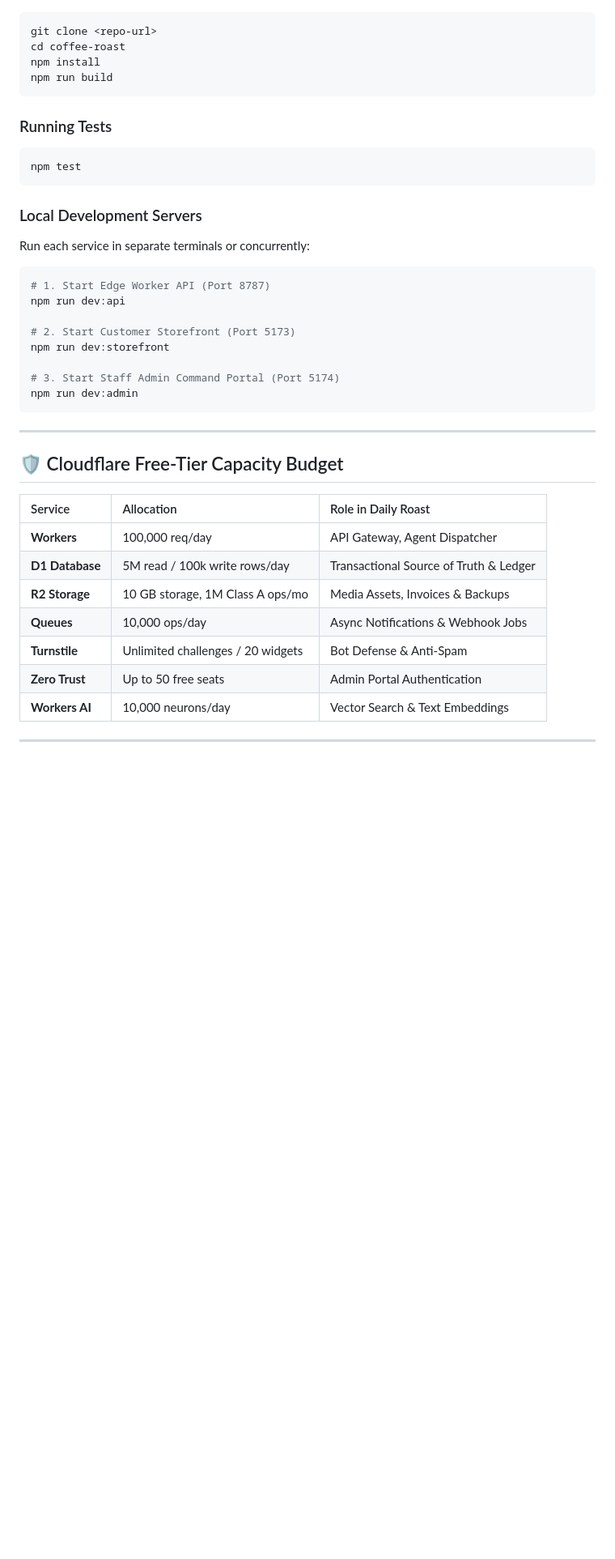
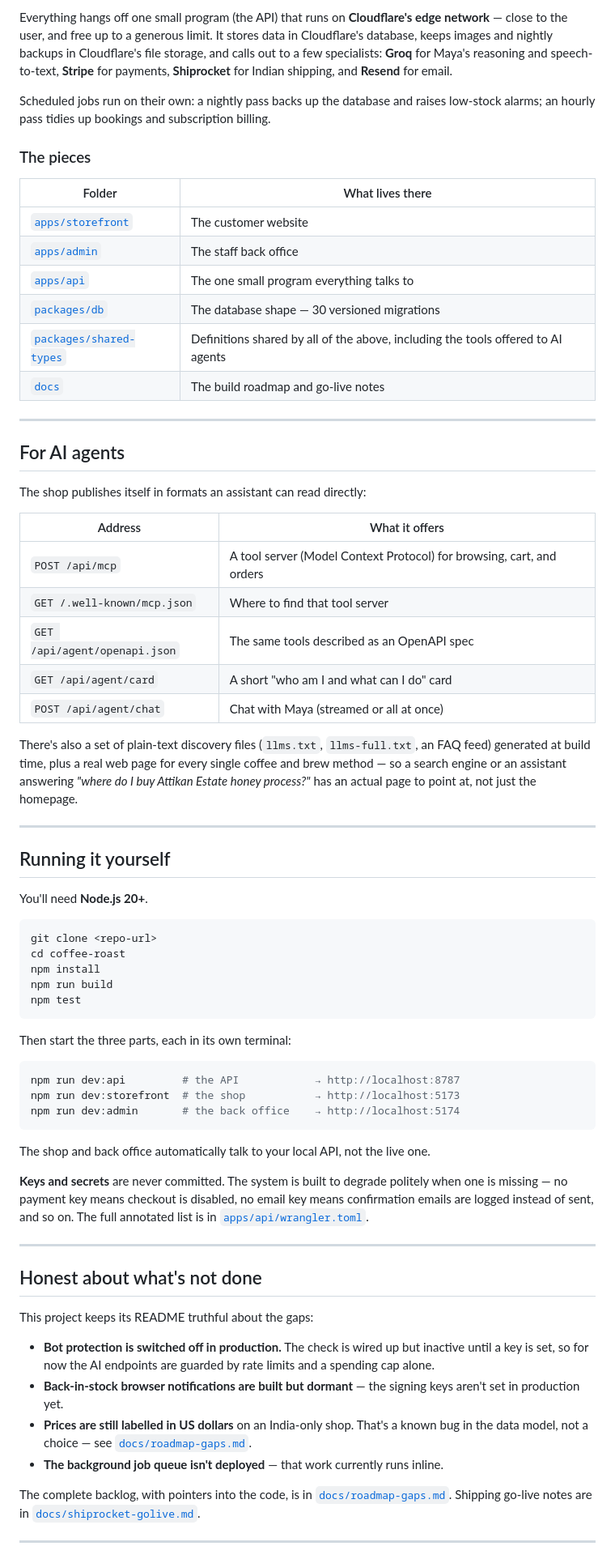
Before and after one commit to awspalem/daily-grind-coffee, a Markdown page: README.md, the part around one of its changes. Shown at 81% size. Drawn GitHub-style; blank space fills up the shorter version.

````diff
--- a/README.md
+++ b/README.md
@@ -60,42 +78,72 @@ coffee-roast/
+Everything hangs off one small program (the API) that runs on **Cloudflare's edge network** — close to the user, and free up to a generous limit. It stores data in Cloudflare's database, keeps images and nightly backups in Cloudflare's file storage, and calls out to a few specialists: **Groq** for Maya's reasoning and speech-to-text, **Stripe** for payments, **Shiprocket** for Indian shipping, and **Resend** for email.
+
+Scheduled jobs run on their own: a nightly pass backs up the database and raises low-stock alarms; an hourly pass tidies up bookings and subscription billing.
+
+### The pieces
+
+| Folder | What lives there |
+| --- | --- |
+| [`apps/storefront`](apps/storefront) | The customer website |
+| [`apps/admin`](apps/admin) | The staff back office |
+| [`apps/api`](apps/api) | The one small program everything talks to |
+| [`packages/db`](packages/db) | The database shape — 30 versioned migrations |
+| [`packages/shared-types`](packages/shared-types) | Definitions shared by all of the above, including the tools offered to AI agents |
+| [`docs`](docs) | The build roadmap and go-live notes |
+
+---
+
+## For AI agents
+
+The shop publishes itself in formats an assistant can read directly:
+
+| Address | What it offers |
+| --- | --- |
+| `POST /api/mcp` | A tool server (Model Context Protocol) for browsing, cart, and orders |
+| `GET /.well-known/mcp.json` | Where to find that tool server |
+| `GET /api/agent/openapi.json` | The same tools described as an OpenAPI spec |
+| `GET /api/agent/card` | A short "who am I and what can I do" card |
+| `POST /api/agent/chat` | Chat with Maya (streamed or all at once) |
+
+There's also a set of plain-text discovery files (`llms.txt`, `llms-full.txt`, an FAQ feed) generated at build time, plus a real web page for every single coffee and brew method — so a search engine or an assistant answering *"where do I buy Attikan Estate honey process?"* has an actual page to point at, not just the homepage.
+
+---
+
+## Running it yourself
+
+You'll need **Node.js 20+**.
+
 ```bash
 git clone <repo-url>
 cd coffee-roast
 npm install
 npm run build
-```
-
-### Running Tests
-```bash
 npm test
 ```
 
-### Local Development Servers
-Run each service in separate terminals or concurrently:
+Then start the three parts, each in its own terminal:
 
 ```bash
-# 1. Start Edge Worker API (Port 8787)
-npm run dev:api
+npm run dev:api         # the API            → http://localhost:8787
+npm run dev:storefront  # the shop           → http://localhost:5173
+npm run dev:admin       # the back office    → http://localhost:5174
+```
 
-# 2. Start Customer Storefront (Port 5173)
-npm run dev:storefront
+The shop and back office automatically talk to your local API, not the live one.
 
-# 3. Start Staff Admin Command Portal (Port 5174)
-npm run dev:admin
-```
+**Keys and secrets** are never committed. The system is built to degrade politely when one is missing — no payment key means checkout is disabled, no email key means confirmation emails are logged instead of sent, and so on. The full annotated list is in [`apps/api/wrangler.toml`](apps/api/wrangler.toml).
 
 ---
 
-## 🛡️ Cloudflare Free-Tier Capacity Budget
+## Honest about what's not done
 
-| Service | Allocation | Role in Daily Roast |
-| :--- | :--- | :--- |
-| **Workers** | 100,000 req/day | API Gateway, Agent Dispatcher |
-| **D1 Database** | 5M read / 100k write rows/day | Transactional Source of Truth & Ledger |
-| **R2 Storage** | 10 GB storage, 1M Class A ops/mo | Media Assets, Invoices & Backups |
-| **Queues** | 10,000 ops/day | Async Notifications & Webhook Jobs |
-| **Turnstile** | Unlimited challenges / 20 widgets | Bot Defense & Anti-Spam |
-| **Zero Trust** | Up to 50 free seats | Admin Portal Authentication |
-| **Workers AI** | 10,000 neurons/day | Vector Search & Text Embeddings |
+This project keeps its README truthful about the gaps:
+
+- **Bot protection is switched off in production.** The check is wired up but inactive until a key is set, so for now the AI endpoints are guarded by rate limits and a spending cap alone.
+- **Back-in-stock browser notifications are built but dormant** — the signing keys aren't set in production yet.
+- **Prices are still labelled in US dollars** on an India-only shop. That's a known bug in the data model, not a choice — see [`docs/roadmap-gaps.md`](docs/roadmap-gaps.md).
+- **The background job queue isn't deployed** — that work currently runs inline.
+
+The complete backlog, with pointers into the code, is in [`docs/roadmap-gaps.md`](docs/roadmap-gaps.md). Shipping go-live notes are in [`docs/shiprocket-golive.md`](docs/shiprocket-golive.md).
 
 ---
 
````
Also changed, not shown: other parts of README.md (+81 -45 lines).
